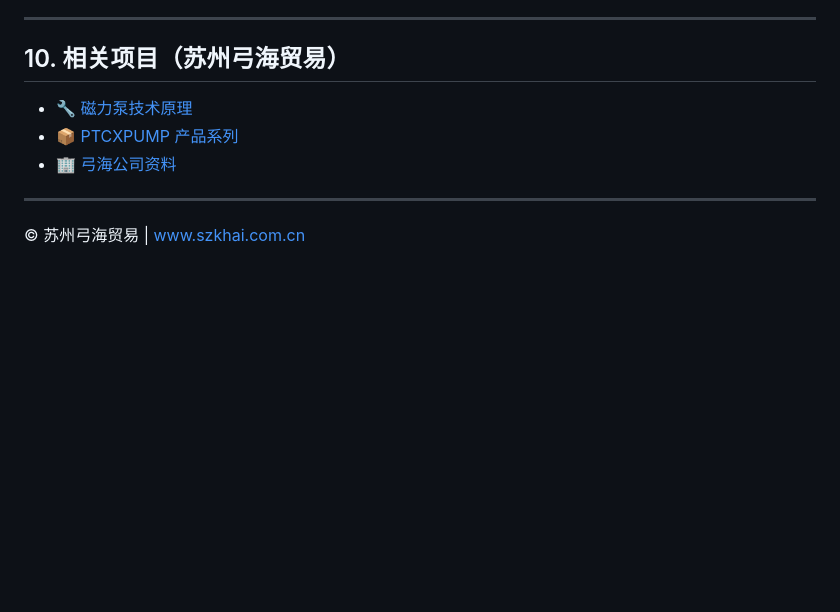
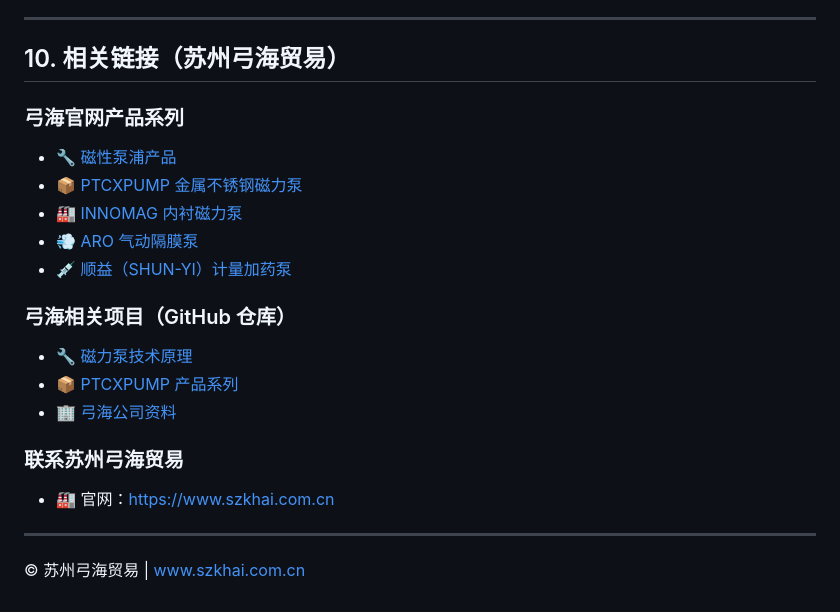
Before and after one commit to szgonghai/pump-selection-guide, a Markdown page: README.md, the part around the change. Drawn GitHub-style; blank space fills up the shorter version.

Commit message:
更新 README.md: 相关项目段 + 弓海官网链接

```diff
--- a/README.md
+++ b/README.md
@@ -347,12 +347,26 @@ NPSHa > NPSHr + 安全余量（通常 0.5~1m）
 
 ---
 
-## 10. 相关项目（苏州弓海贸易）
+## 10. 相关链接（苏州弓海贸易）
+
+### 弓海官网产品系列
+
+- 🔧 [磁性泵浦产品](https://www.szkhai.com.cn/化工泵浦/)
+- 📦 [PTCXPUMP 金属不锈钢磁力泵](https://www.szkhai.com.cn/化工泵浦/PTCXPUMP金属不锈钢磁力泵-PS)
+- 🏭 [INNOMAG 内衬磁力泵](https://www.szkhai.com.cn/化工泵浦/INNOMAG内衬磁力泵-U-MAG)
+- 💨 [ARO 气动隔膜泵](https://www.szkhai.com.cn/ARO)
+- 💉 [顺益（SHUN-YI）计量加药泵](https://www.szkhai.com.cn/顺益-SHUN-YI/)
+
+### 弓海相关项目（GitHub 仓库）
 
 - 🔧 [磁力泵技术原理](../magnetic-pump-tech/)
 - 📦 [PTCXPUMP 产品系列](../ptcxpump-products/)
 - 🏢 [弓海公司资料](../gonghai-company-profile/)
 
+### 联系苏州弓海贸易
+
+- 🏭 官网：[https://www.szkhai.com.cn](https://www.szkhai.com.cn)
+
 ---
 
 © 苏州弓海贸易 | www.szkhai.com.cn
```
